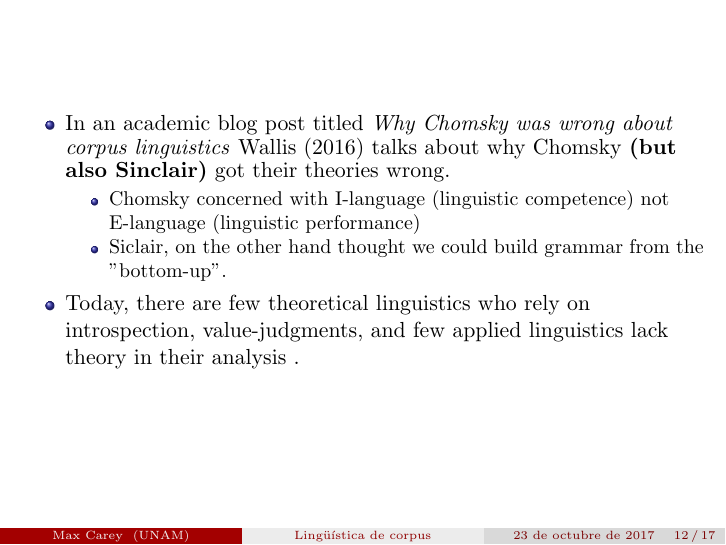
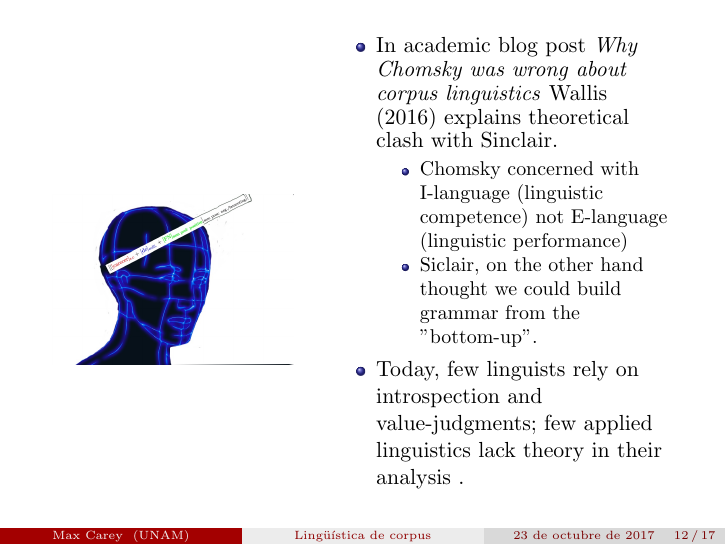
Before and after one commit to axme100/corpus_ling, LaTeX slides (main.tex): page 41 of 50. Compiled offline with pdfLaTeX.

Commit message:
Update on Overleaf.

```diff
--- a/main.tex
+++ b/main.tex
@@ -311,16 +311,23 @@
 \end{frame}
 
 \begin{frame}
-\begin{center}
+\begin{columns}
+\begin{column}{4cm}
+\begin{figure}
+\includegraphics[height=3cm]{phrasehead.jpg}
+\end{figure}
+\end{column}
+\begin{column}{6cm}
 \begin{itemize}
-\item In an academic blog post titled \textit{Why Chomsky was wrong about corpus linguistics} \citeA{wallis_why_2016} talks about why Chomsky \textbf{(but also Sinclair)} got their theories wrong.
+\item In academic blog post \textit{Why Chomsky was wrong about corpus linguistics} \citeA{wallis_why_2016} explains theoretical clash with Sinclair.
 \begin{itemize}
 \item Chomsky concerned with I-language (linguistic competence) not E-language (linguistic performance)
 \item Siclair, on the other hand thought we could build grammar from the "bottom-up".
 \end{itemize}
-\item Today, there are few theoretical linguistics who rely on introspection, value-judgments, and few applied linguistics lack theory in their analysis	.
+\item Today, few linguists rely on introspection and value-judgments; few applied linguistics lack theory in their analysis	.
 \end{itemize}
-\end{center}
+\end{column}
+\end{columns}
 \end{frame}
 
 
```
Also changed, not shown: main.tex (2 more changed lines).
